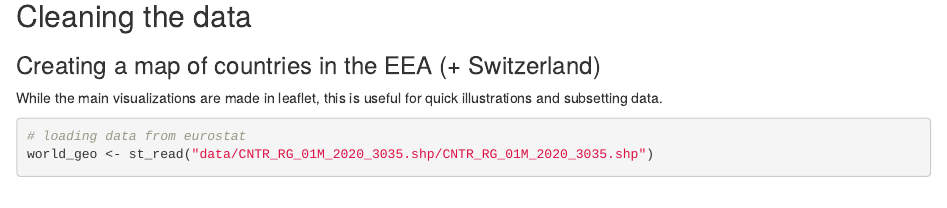
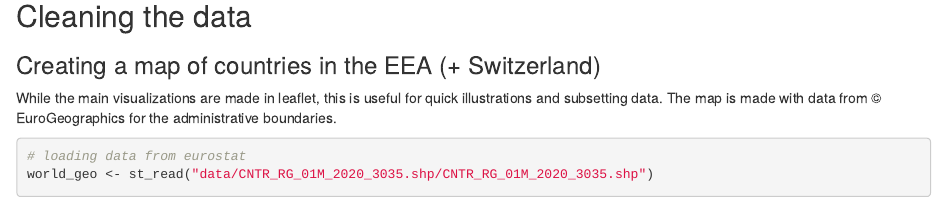
Before and after one commit to RFSchade/lgbt-travel-map, an R Markdown document (scripts/data_cleaning_script.Rmd): the page in a window 1100 px wide, from 7200 px down. Rendered offline with R 4.5, knitr and Pandoc, with nearby package versions; some code elsewhere in the file could not run offline.

Commit message:
Added copyright notice

````diff
--- a/scripts/data_cleaning_script.Rmd
+++ b/scripts/data_cleaning_script.Rmd
@@ -150,6 +150,7 @@ unique_osmdata(guiana_gay_only)
 ## Cleaning the data
 ### Creating a map of countries in the EEA (+ Switzerland)
 While the main visualizations are made in leaflet, this is useful for quick illustrations and subsetting data.
+The map is made with data from © EuroGeographics for the administrative boundaries.
 
 ```{r}
 # loading data from eurostat
````
